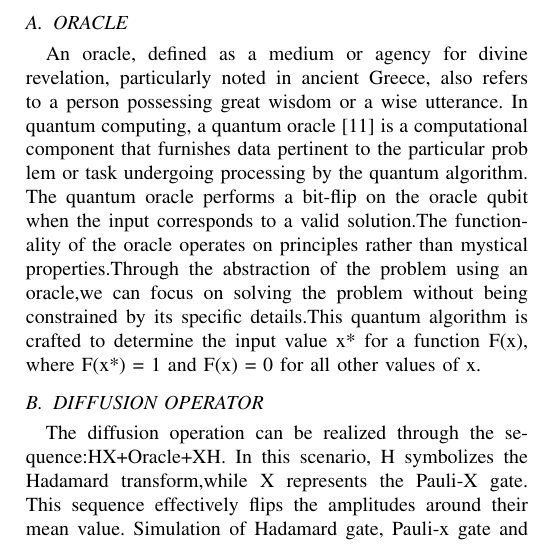
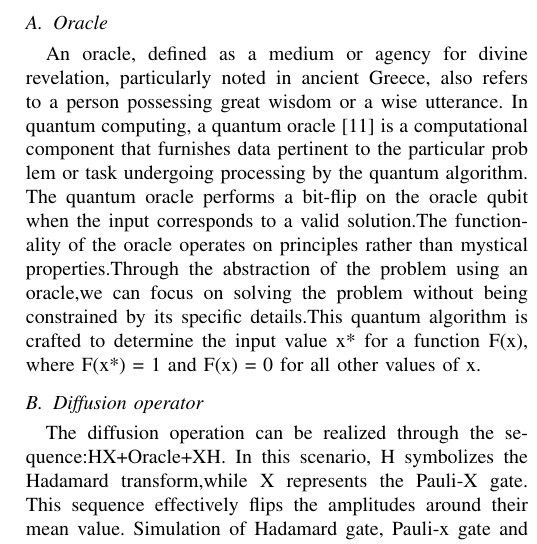
Before and after one commit to bhendi-boi/sep_10_conf, a LaTeX paper (grovers_algo.tex): part of one column of page 3 of 4, cut so that both start at the same text. Compiled offline with pdfLaTeX; a missing font is replaced by an installed copy or a similar font; a LaTeX package or settings file that is missing is left out.

Commit message:
styling consistency fix

```diff
--- a/grovers_algo.tex
+++ b/grovers_algo.tex
@@ -197,7 +197,7 @@ iteration circuit is shown below in Fig. 4.
 	\label{fig}
 \end{figure}
 
-\subsection{ORACLE}
+\subsection{Oracle}
 An oracle, defined as a medium or agency for divine
 revelation, particularly noted in ancient Greece, also refers
 to a person possessing great wisdom or a wise utterance. In
@@ -211,7 +211,7 @@ constrained by its specific details.This quantum algorithm is
 crafted to determine the input value x* for a function F(x),
 where F(x*) = 1 and F(x) = 0 for all other values of x.
 
-\subsection{DIFFUSION OPERATOR}
+\subsection{Diffusion operator}
 The diffusion operation can be realized through the sequence:HX+Oracle+XH. In this scenario, H symbolizes
 the Hadamard transform,while X represents the Pauli-X gate.
 This sequence effectively flips the amplitudes around their
```
Also changed, not shown: grovers_algo.pdf, 3 other files.
